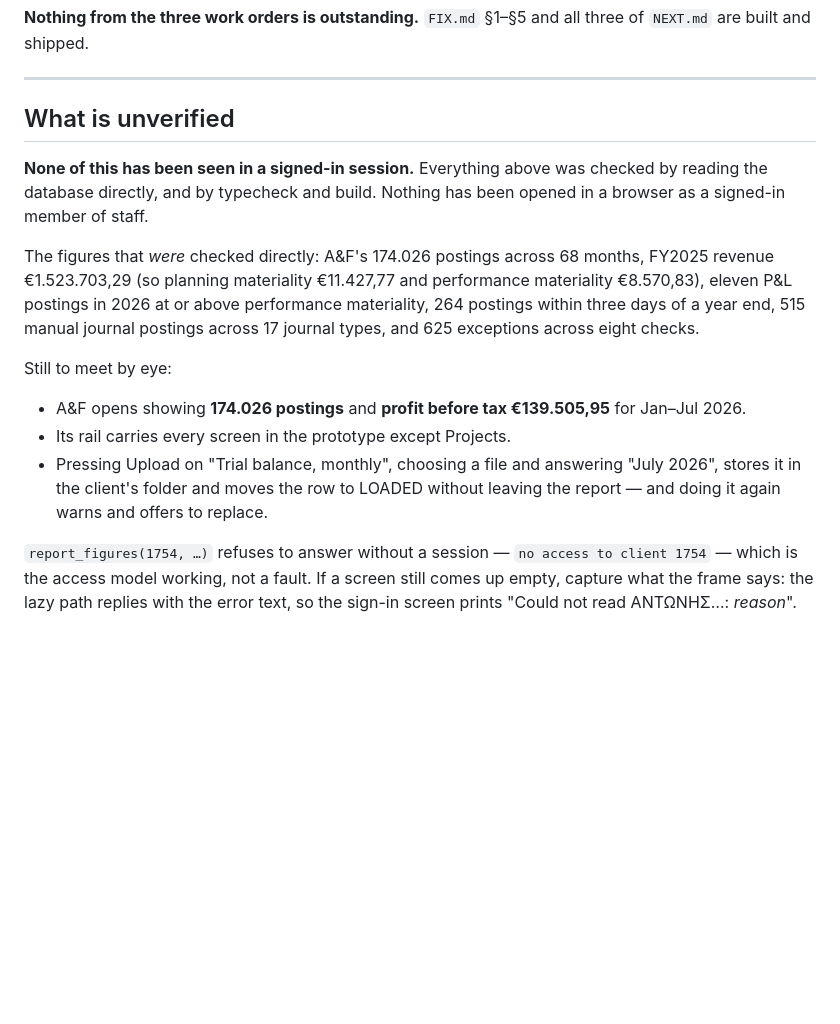
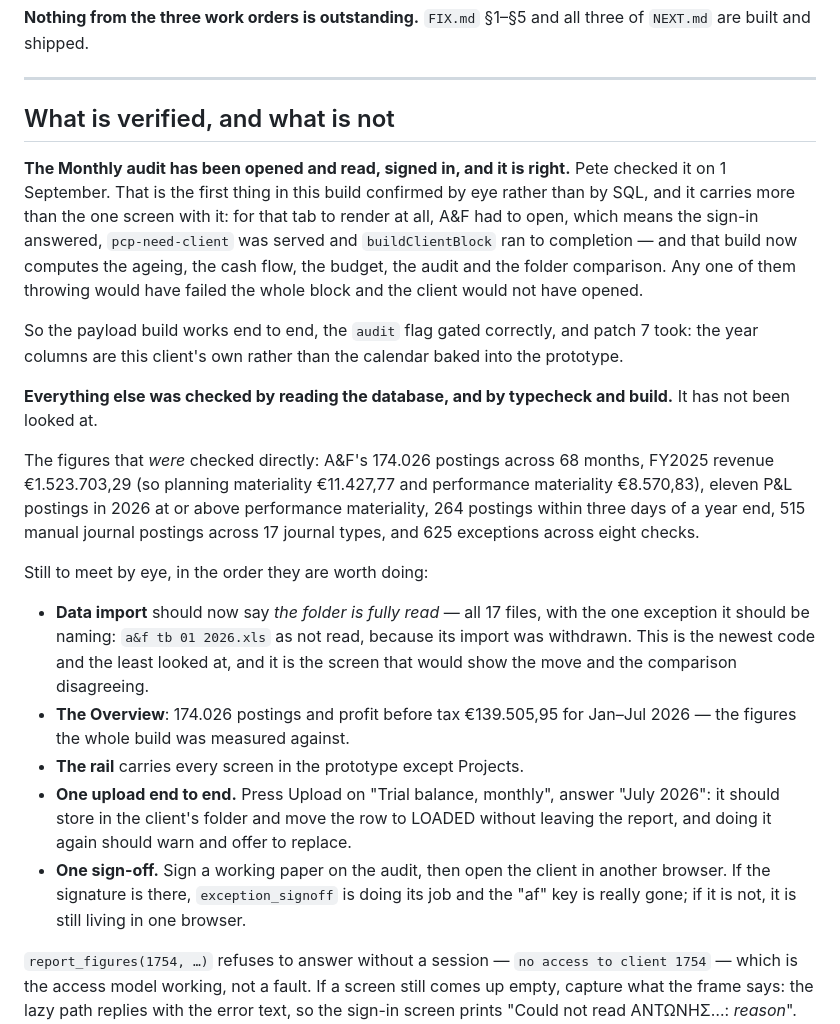
Before and after one commit to panayiotis-blip/pcprime-client-portal, a Markdown page: docs/reporting/STATUS.md, the part around the change. Rendered like a GitHub page; blank space fills up the shorter version.

Commit message:
The audit has been read, signed in, and it is right
Pete opened the Monthly audit and checked it. First thing in this build confirmed
by eye rather than by SQL.

It carries more than the one screen. For that tab to render, A&F had to open --
so the sign-in answered, pcp-need-client was served, and buildClientBlock ran to
completion. That build now computes the ageing, the cash flow, the budget, the
audit and the folder comparison, and any one of them throwing would have failed
the whole block and left the client unopenable. So the payload build works end
to end, the audit flag gated correctly, and patch 7 took: the year columns are
this client's own rather than the calendar baked into the prototype.

What that does NOT establish is everything else. The other screens were present
but not necessarily looked at; no upload has been made; no sign-off has been
given; and the folder comparison -- the newest code and the least looked at --
has not been seen since the seventeen files moved.

The list of what to check by eye is reordered accordingly, hardest-first rather
than in the order it was written. Data import goes to the top: it is where the
move and the comparison would show themselves disagreeing, and it should be
naming a&f tb 01 2026.xls as the one file not read. The sign-off test is new and
is the only one that needs a second browser -- if a signature made in one is
absent in the other, exception_signoff is not doing its job and the thing is
still living in browser storage.

Co-Authored-By: Claude Opus 5 (1M context) <noreply@anthropic.com>
Claude-Session: https://claude.ai/code/session_01FaXQ8k8GSUeaZGZGcezELM

```diff
--- a/docs/reporting/STATUS.md
+++ b/docs/reporting/STATUS.md
@@ -197,11 +197,22 @@ says so instead of nobody knowing.
 of `NEXT.md` are built and shipped.
 
 ---
-## What is unverified
+## What is verified, and what is not
 
-**None of this has been seen in a signed-in session.** Everything above was checked by
-reading the database directly, and by typecheck and build. Nothing has been opened in
-a browser as a signed-in member of staff.
+**The Monthly audit has been opened and read, signed in, and it is right.** Pete
+checked it on 1 September. That is the first thing in this build confirmed by eye
+rather than by SQL, and it carries more than the one screen with it: for that tab to
+render at all, A&F had to open, which means the sign-in answered, `pcp-need-client`
+was served and `buildClientBlock` ran to completion — and that build now computes the
+ageing, the cash flow, the budget, the audit and the folder comparison. Any one of
+them throwing would have failed the whole block and the client would not have opened.
+
+So the payload build works end to end, the `audit` flag gated correctly, and patch 7
+took: the year columns are this client's own rather than the calendar baked into the
+prototype.
+
+**Everything else was checked by reading the database, and by typecheck and build.**
+It has not been looked at.
 
 The figures that *were* checked directly: A&F's 174.026 postings across 68 months,
 FY2025 revenue €1.523.703,29 (so planning materiality €11.427,77 and performance
@@ -209,14 +220,21 @@ materiality €8.570,83), eleven P&L postings in 2026 at or above performance
 materiality, 264 postings within three days of a year end, 515 manual journal postings
 across 17 journal types, and 625 exceptions across eight checks.
 
-Still to meet by eye:
+Still to meet by eye, in the order they are worth doing:
 
-- A&F opens showing **174.026 postings** and **profit before tax €139.505,95** for
-  Jan–Jul 2026.
-- Its rail carries every screen in the prototype except Projects.
-- Pressing Upload on "Trial balance, monthly", choosing a file and answering
-  "July 2026", stores it in the client's folder and moves the row to LOADED without
-  leaving the report — and doing it again warns and offers to replace.
+- **Data import** should now say *the folder is fully read* — all 17 files, with the
+  one exception it should be naming: `a&f tb 01 2026.xls` as not read, because its
+  import was withdrawn. This is the newest code and the least looked at, and it is the
+  screen that would show the move and the comparison disagreeing.
+- **The Overview**: 174.026 postings and profit before tax €139.505,95 for Jan–Jul
+  2026 — the figures the whole build was measured against.
+- **The rail** carries every screen in the prototype except Projects.
+- **One upload end to end.** Press Upload on "Trial balance, monthly", answer
+  "July 2026": it should store in the client's folder and move the row to LOADED
+  without leaving the report, and doing it again should warn and offer to replace.
+- **One sign-off.** Sign a working paper on the audit, then open the client in another
+  browser. If the signature is there, `exception_signoff` is doing its job and the
+  "af" key is really gone; if it is not, it is still living in one browser.
 
 `report_figures(1754, …)` refuses to answer without a session — `no access to client
 1754` — which is the access model working, not a fault. If a screen still comes up
```
